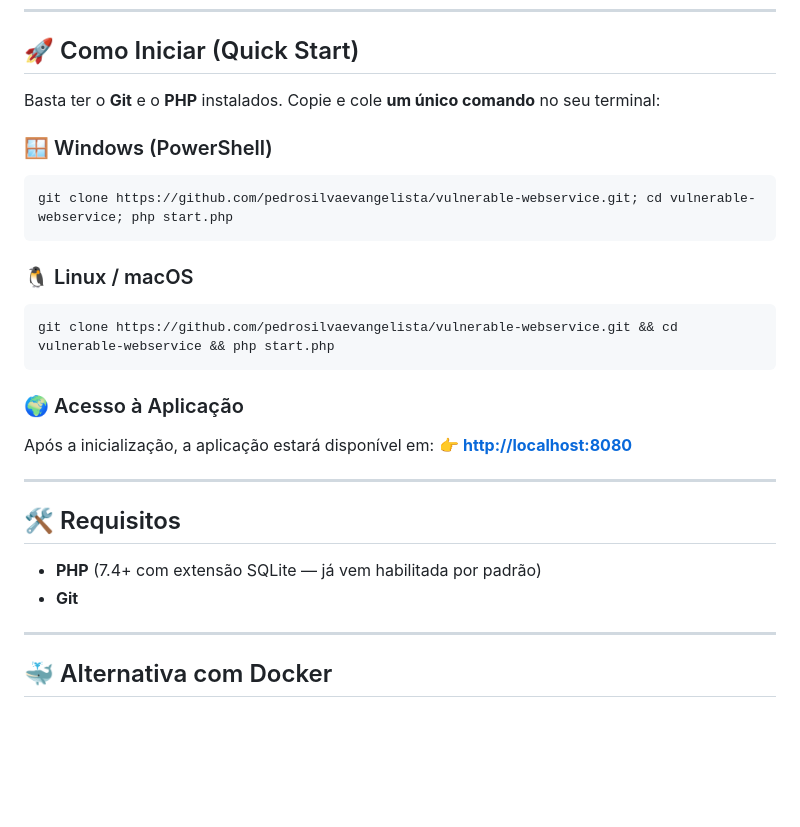
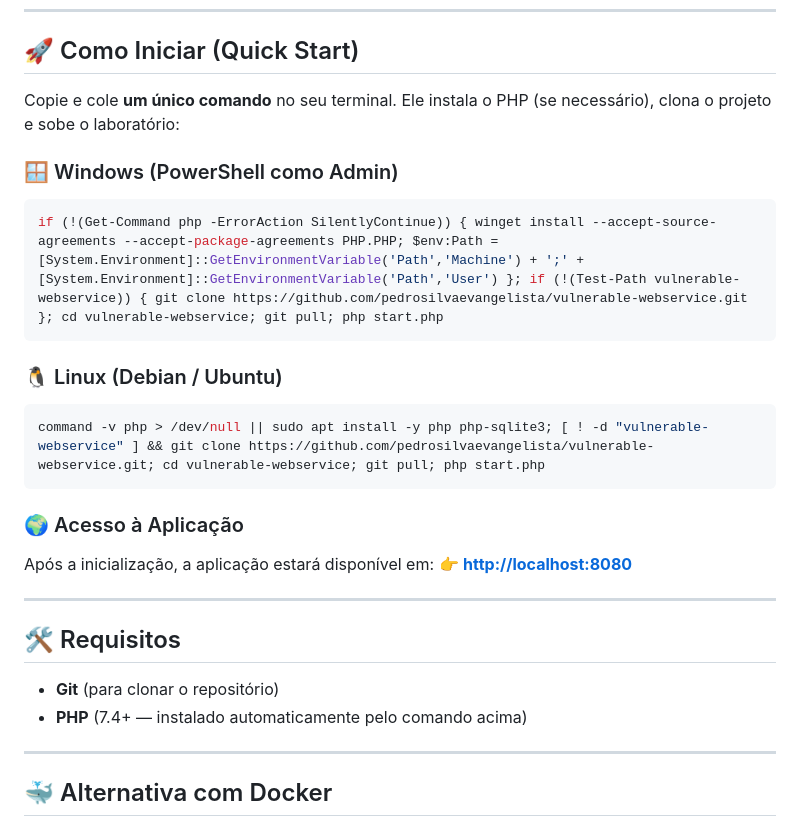
Before and after one commit to pedrosilvaevangelista/vulnerable-webservice, a Markdown page: README.md, the part around the change. GitHub-like rendering; blank space fills up the shorter version.

Commit message:
docs: add auto-install PHP to Quick Start commands (winget + apt)

````diff
--- a/README.md
+++ b/README.md
@@ -37,16 +37,16 @@ O sistema foi propositalmente configurado com as seguintes falhas:
 
 ## 🚀 Como Iniciar (Quick Start)
 
-Basta ter o **Git** e o **PHP** instalados. Copie e cole **um único comando** no seu terminal:
+Copie e cole **um único comando** no seu terminal. Ele instala o PHP (se necessário), clona o projeto e sobe o laboratório:
 
-### 🪟 Windows (PowerShell)
+### 🪟 Windows (PowerShell como Admin)
 ```powershell
-git clone https://github.com/pedrosilvaevangelista/vulnerable-webservice.git; cd vulnerable-webservice; php start.php
+if (!(Get-Command php -ErrorAction SilentlyContinue)) { winget install --accept-source-agreements --accept-package-agreements PHP.PHP; $env:Path = [System.Environment]::GetEnvironmentVariable('Path','Machine') + ';' + [System.Environment]::GetEnvironmentVariable('Path','User') }; if (!(Test-Path vulnerable-webservice)) { git clone https://github.com/pedrosilvaevangelista/vulnerable-webservice.git }; cd vulnerable-webservice; git pull; php start.php
 ```
 
-### 🐧 Linux / macOS
+### 🐧 Linux (Debian / Ubuntu)
 ```bash
-git clone https://github.com/pedrosilvaevangelista/vulnerable-webservice.git && cd vulnerable-webservice && php start.php
+command -v php > /dev/null || sudo apt install -y php php-sqlite3; [ ! -d "vulnerable-webservice" ] && git clone https://github.com/pedrosilvaevangelista/vulnerable-webservice.git; cd vulnerable-webservice; git pull; php start.php
 ```
 
 ### 🌍 Acesso à Aplicação
@@ -56,8 +56,8 @@ Após a inicialização, a aplicação estará disponível em:
 ---
 
 ## 🛠️ Requisitos
-*   **PHP** (7.4+ com extensão SQLite — já vem habilitada por padrão)
-*   **Git**
+*   **Git** (para clonar o repositório)
+*   **PHP** (7.4+ — instalado automaticamente pelo comando acima)
 
 ---
 
````
